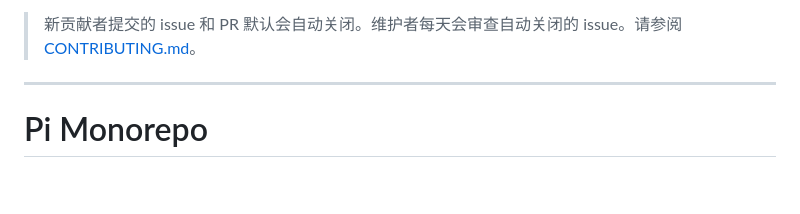
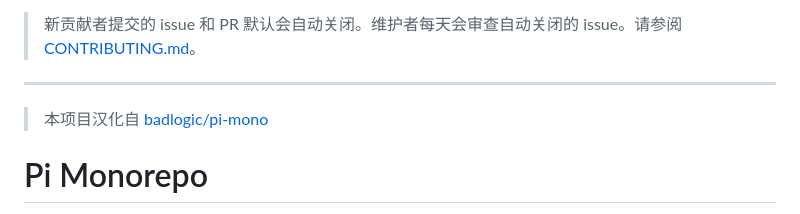
Before and after one commit to bbylw/pi-mono-cn, a Markdown page: README.md, the part around the change. Drawn GitHub-style; blank space fills up the shorter version.

```diff
--- a/README.md
+++ b/README.md
@@ -16,6 +16,8 @@
 > 新贡献者提交的 issue 和 PR 默认会自动关闭。维护者每天会审查自动关闭的 issue。请参阅 [CONTRIBUTING.md](https://github.com/badlogic/pi-mono/blob/main/CONTRIBUTING.md)。
 
 ---
+
+> 本项目汉化自 [badlogic/pi-mono](https://github.com/badlogic/pi-mono)
 
 # Pi Monorepo
 
```
